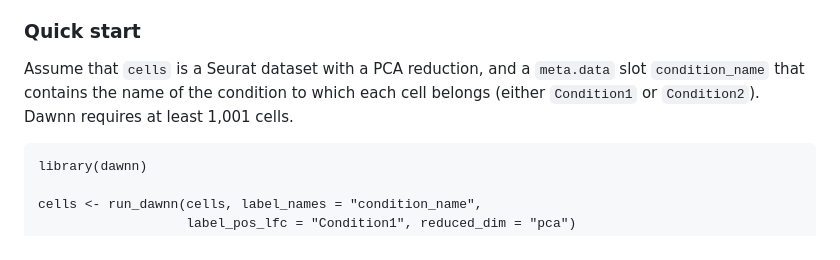
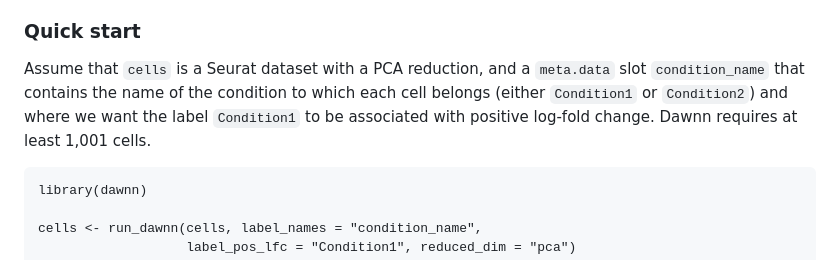
Before and after one commit to george-hall-ucl/dawnn, a Markdown page: README.md, the part around the change. Drawn GitHub-style.

````diff
--- a/README.md
+++ b/README.md
@@ -29,8 +29,9 @@ Note: We are currently experiencing some installation issues on Apple-silicon
 
 Assume that `cells` is a Seurat dataset with a PCA reduction, and a `meta.data`
 slot `condition_name` that contains the name of the condition to which each
-cell belongs (either `Condition1` or `Condition2`). Dawnn requires at least
-1,001 cells.
+cell belongs (either `Condition1` or `Condition2`) and where we want the label
+`Condition1` to be associated with positive log-fold change. Dawnn requires at
+least 1,001 cells.
 
 ```{r}
 library(dawnn)
````
